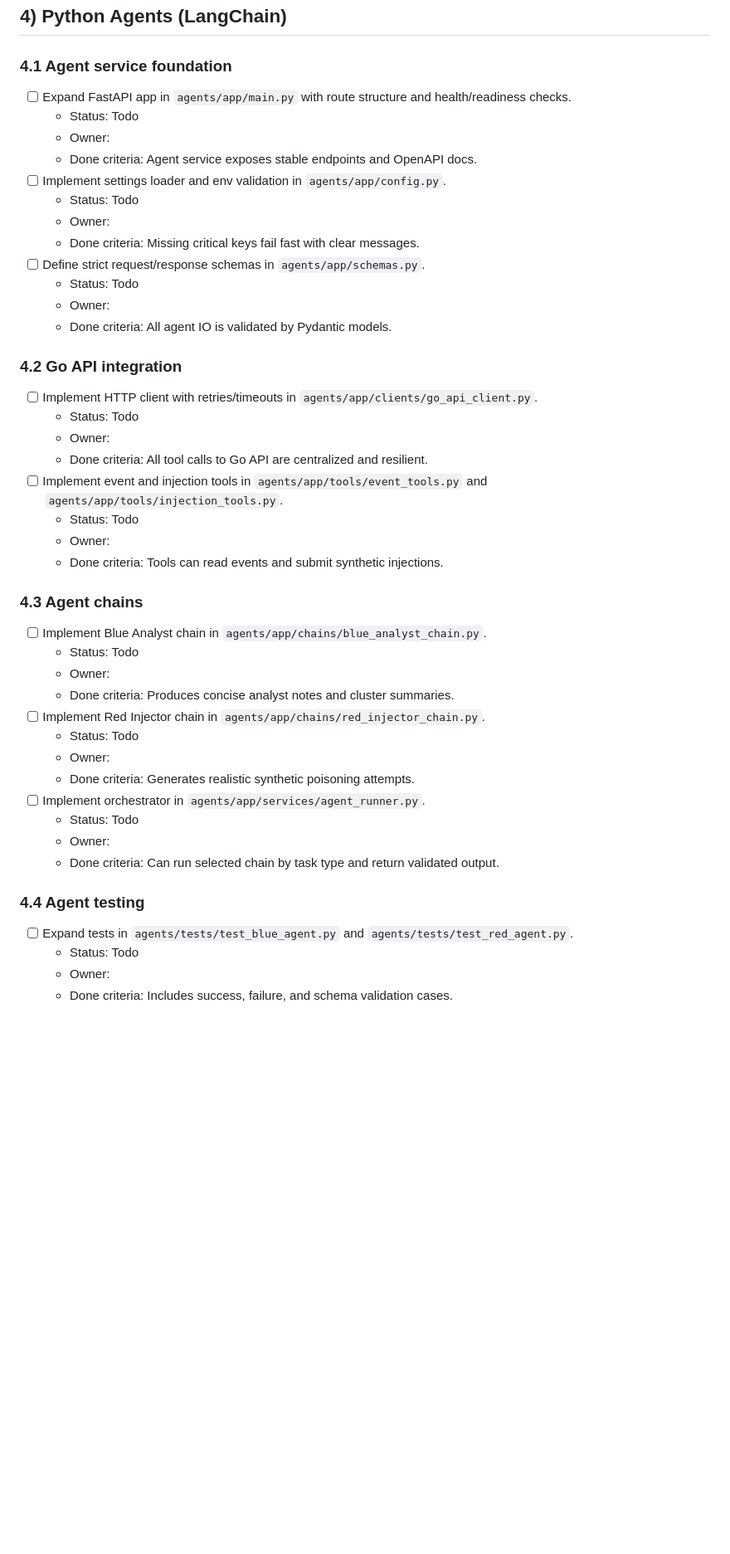
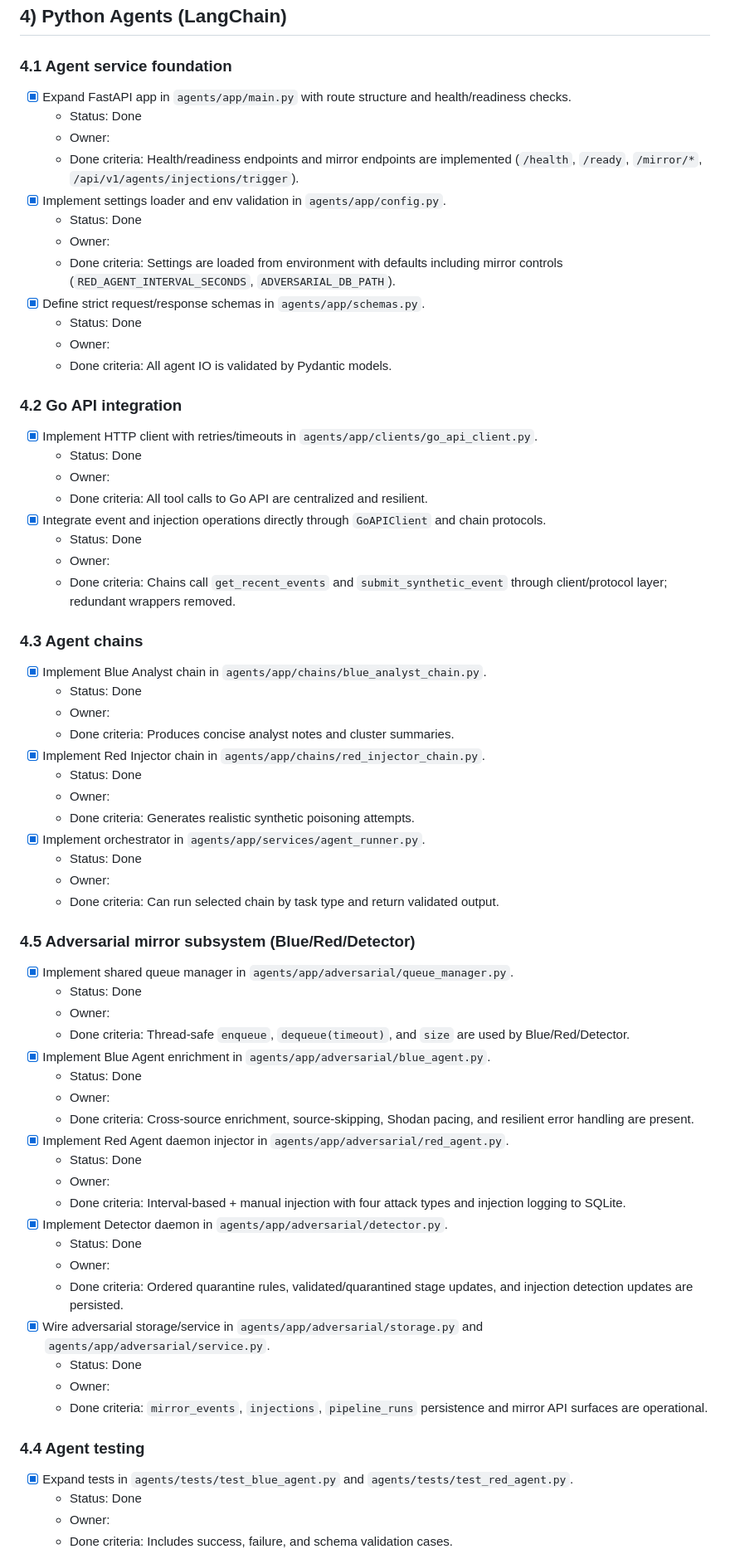
Before and after one commit to Sahtattou/SPECTER, a Markdown page: TEAM_TASK_LIST.md, the part around one of its changes. Shown at 83% size. Drawn GitHub-style; blank space fills up the shorter version.

Commit message:
updated team tasks

```diff
--- a/TEAM_TASK_LIST.md
+++ b/TEAM_TASK_LIST.md
@@ -135,45 +135,67 @@
 ## 4) Python Agents (LangChain)
 
 ### 4.1 Agent service foundation
-- [ ] Expand FastAPI app in `agents/app/main.py` with route structure and health/readiness checks.
-  - Status: Todo
+- [x] Expand FastAPI app in `agents/app/main.py` with route structure and health/readiness checks.
+  - Status: Done
   - Owner:
-  - Done criteria: Agent service exposes stable endpoints and OpenAPI docs.
-- [ ] Implement settings loader and env validation in `agents/app/config.py`.
-  - Status: Todo
+  - Done criteria: Health/readiness endpoints and mirror endpoints are implemented (`/health`, `/ready`, `/mirror/*`, `/api/v1/agents/injections/trigger`).
+- [x] Implement settings loader and env validation in `agents/app/config.py`.
+  - Status: Done
   - Owner:
-  - Done criteria: Missing critical keys fail fast with clear messages.
-- [ ] Define strict request/response schemas in `agents/app/schemas.py`.
-  - Status: Todo
+  - Done criteria: Settings are loaded from environment with defaults including mirror controls (`RED_AGENT_INTERVAL_SECONDS`, `ADVERSARIAL_DB_PATH`).
+- [x] Define strict request/response schemas in `agents/app/schemas.py`.
+  - Status: Done
   - Owner:
   - Done criteria: All agent IO is validated by Pydantic models.
 
 ### 4.2 Go API integration
-- [ ] Implement HTTP client with retries/timeouts in `agents/app/clients/go_api_client.py`.
-  - Status: Todo
+- [x] Implement HTTP client with retries/timeouts in `agents/app/clients/go_api_client.py`.
+  - Status: Done
   - Owner:
   - Done criteria: All tool calls to Go API are centralized and resilient.
-- [ ] Implement event and injection tools in `agents/app/tools/event_tools.py` and `agents/app/tools/injection_tools.py`.
-  - Status: Todo
+- [x] Integrate event and injection operations directly through `GoAPIClient` and chain protocols.
+  - Status: Done
   - Owner:
-  - Done criteria: Tools can read events and submit synthetic injections.
+  - Done criteria: Chains call `get_recent_events` and `submit_synthetic_event` through client/protocol layer; redundant wrappers removed.
 
 ### 4.3 Agent chains
-- [ ] Implement Blue Analyst chain in `agents/app/chains/blue_analyst_chain.py`.
-  - Status: Todo
+- [x] Implement Blue Analyst chain in `agents/app/chains/blue_analyst_chain.py`.
+  - Status: Done
   - Owner:
   - Done criteria: Produces concise analyst notes and cluster summaries.
-- [ ] Implement Red Injector chain in `agents/app/chains/red_injector_chain.py`.
-  - Status: Todo
+- [x] Implement Red Injector chain in `agents/app/chains/red_injector_chain.py`.
+  - Status: Done
   - Owner:
   - Done criteria: Generates realistic synthetic poisoning attempts.
-- [ ] Implement orchestrator in `agents/app/services/agent_runner.py`.
-  - Status: Todo
+- [x] Implement orchestrator in `agents/app/services/agent_runner.py`.
+  - Status: Done
   - Owner:
   - Done criteria: Can run selected chain by task type and return validated output.
 
+### 4.5 Adversarial mirror subsystem (Blue/Red/Detector)
+- [x] Implement shared queue manager in `agents/app/adversarial/queue_manager.py`.
+  - Status: Done
+  - Owner:
+  - Done criteria: Thread-safe `enqueue`, `dequeue(timeout)`, and `size` are used by Blue/Red/Detector.
+- [x] Implement Blue Agent enrichment in `agents/app/adversarial/blue_agent.py`.
+  - Status: Done
+  - Owner:
+  - Done criteria: Cross-source enrichment, source-skipping, Shodan pacing, and resilient error handling are present.
+- [x] Implement Red Agent daemon injector in `agents/app/adversarial/red_agent.py`.
+  - Status: Done
+  - Owner:
+  - Done criteria: Interval-based + manual injection with four attack types and injection logging to SQLite.
+- [x] Implement Detector daemon in `agents/app/adversarial/detector.py`.
+  - Status: Done
+  - Owner:
+  - Done criteria: Ordered quarantine rules, validated/quarantined stage updates, and injection detection updates are persisted.
+- [x] Wire adversarial storage/service in `agents/app/adversarial/storage.py` and `agents/app/adversarial/service.py`.
+  - Status: Done
+  - Owner:
+  - Done criteria: `mirror_events`, `injections`, `pipeline_runs` persistence and mirror API surfaces are operational.
+
 ### 4.4 Agent testing
-- [ ] Expand tests in `agents/tests/test_blue_agent.py` and `agents/tests/test_red_agent.py`.
-  - Status: Todo
+- [x] Expand tests in `agents/tests/test_blue_agent.py` and `agents/tests/test_red_agent.py`.
+  - Status: Done
   - Owner:
   - Done criteria: Includes success, failure, and schema validation cases.
```
Also changed, not shown: other parts of TEAM_TASK_LIST.md (+34 -30 lines).
